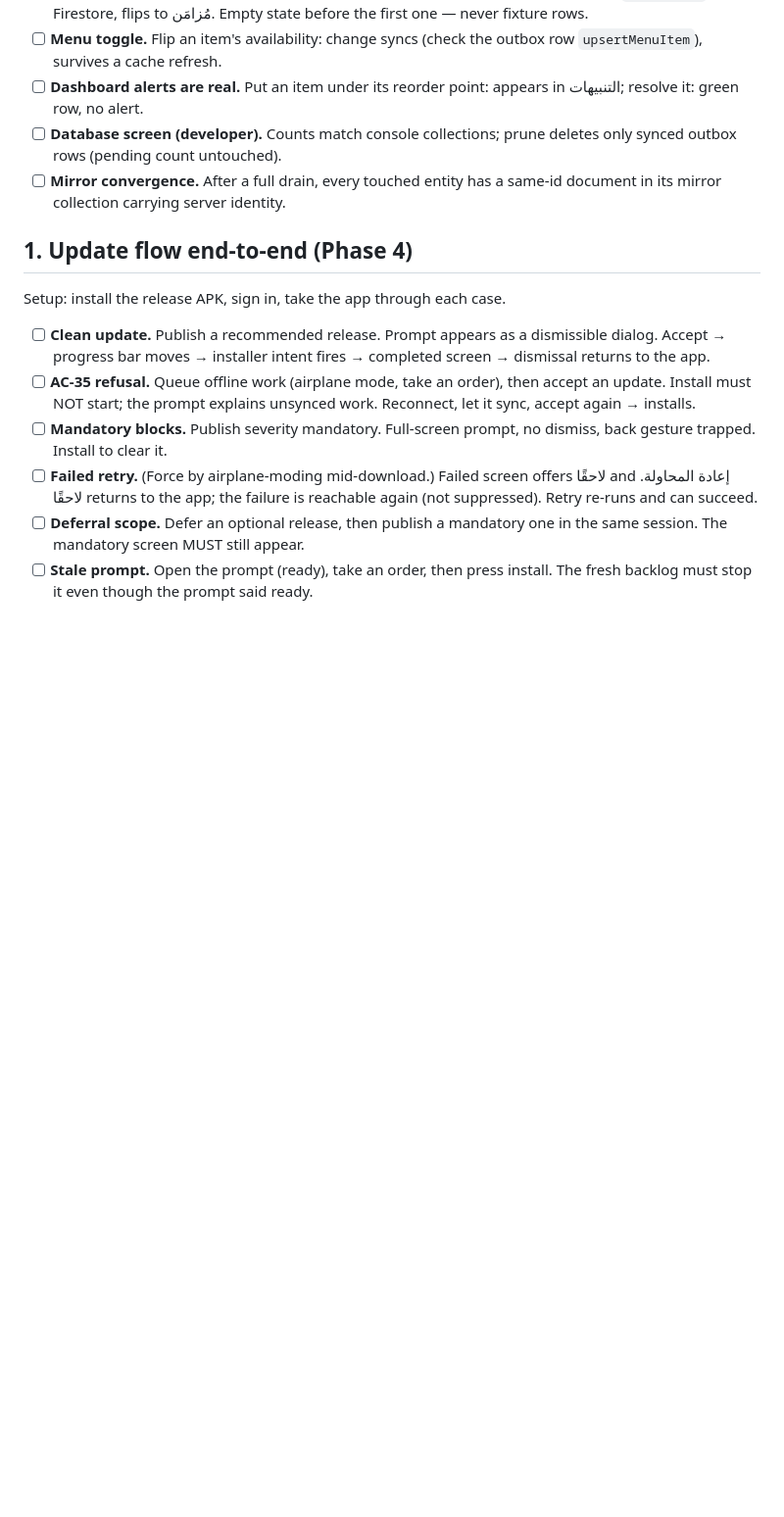
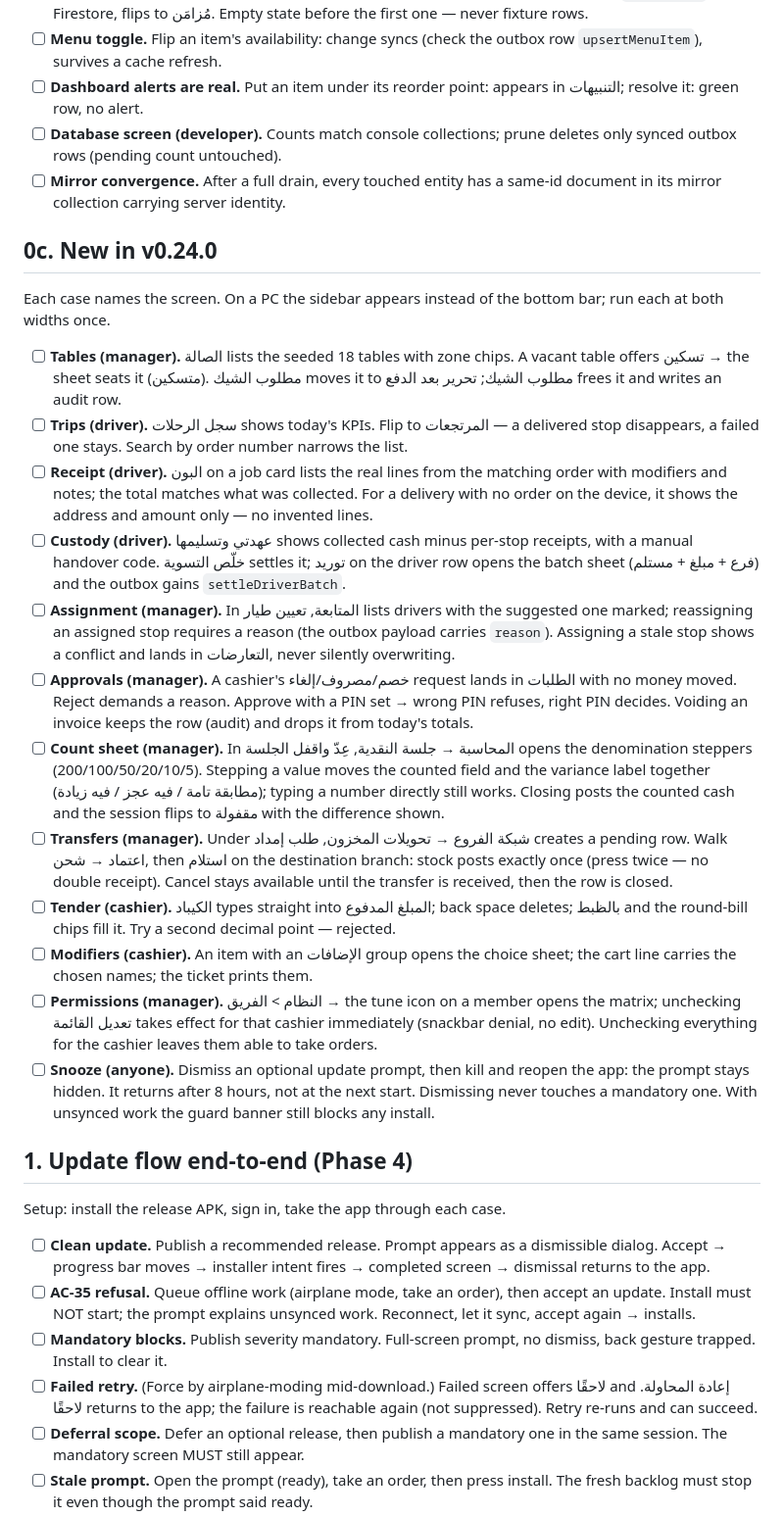
Before and after one commit to ammar0xff/rms, a Markdown page: docs/manual-test-plan.md, the part around one of its changes. Shown at 98% size. GitHub-like rendering; blank space fills up the shorter version.

Commit message:
docs(manual): v0.24.0 test round — four roles, new 0c section

```diff
--- a/docs/manual-test-plan.md
+++ b/docs/manual-test-plan.md
@@ -33,6 +38,56 @@ between each; confirm the previous operator's screens are gone.
   prune deletes only synced outbox rows (pending count untouched).
 - [ ] **Mirror convergence.** After a full drain, every touched entity has a
   same-id document in its mirror collection carrying server identity.
+
+## 0c. New in v0.24.0
+
+Each case names the screen. On a PC the sidebar appears instead of the bottom
+bar; run each at both widths once.
+
+- [ ] **Tables (manager).** الصالة lists the seeded 18 tables with zone chips.
+  A vacant table offers تسكين → the sheet seats it (متسكين). مطلوب الشيك moves
+  it to مطلوب الشيك; تحرير بعد الدفع frees it and writes an audit row.
+- [ ] **Trips (driver).** سجل الرحلات shows today's KPIs. Flip to المرتجعات —
+  a delivered stop disappears, a failed one stays. Search by order number
+  narrows the list.
+- [ ] **Receipt (driver).** البون on a job card lists the real lines from the
+  matching order with modifiers and notes; the total matches what was
+  collected. For a delivery with no order on the device, it shows the address
+  and amount only — no invented lines.
+- [ ] **Custody (driver).** عهدتي وتسليمها shows collected cash minus per-stop
+  receipts, with a manual handover code. خلّص التسوية settles it; توريد on the
+  driver row opens the batch sheet (فرع + مبلغ + مستلم) and the outbox gains
+  `settleDriverBatch`.
+- [ ] **Assignment (manager).** In المتابعة, تعيين طيار lists drivers with the
+  suggested one marked; reassigning an assigned stop requires a reason (the
+  outbox payload carries `reason`). Assigning a stale stop shows a conflict and
+  lands in التعارضات, never silently overwriting.
+- [ ] **Approvals (manager).** A cashier's خصم/مصروف/إلغاء request lands in
+  الطلبات with no money moved. Reject demands a reason. Approve with a PIN set
+  → wrong PIN refuses, right PIN decides. Voiding an invoice keeps the row
+  (audit) and drops it from today's totals.
+- [ ] **Count sheet (manager).** In المحاسبة → جلسة النقدية, عِدّ واقفل الجلسة
+  opens the denomination steppers (200/100/50/20/10/5). Stepping a value moves
+  the counted field and the variance label together (مطابقة تامة / فيه عجز /
+  فيه زيادة); typing a number directly still works. Closing posts the counted
+  cash and the session flips to مقفولة with the difference shown.
+- [ ] **Transfers (manager).** Under شبكة الفروع → تحويلات المخزون, طلب إمداد
+  creates a pending row. Walk اعتماد → شحن, then استلام on the destination
+  branch: stock posts exactly once (press twice — no double receipt). Cancel
+  stays available until the transfer is received, then the row is closed.
+- [ ] **Tender (cashier).** الكيباد types straight into المبلغ المدفوع; back
+  space deletes; بالظبط and the round-bill chips fill it. Try a second decimal
+  point — rejected.
+- [ ] **Modifiers (cashier).** An item with an الإضافات group opens the choice
+  sheet; the cart line carries the chosen names; the ticket prints them.
+- [ ] **Permissions (manager).** النظام > الفريق → the tune icon on a member
+  opens the matrix; unchecking تعديل القائمة takes effect for that cashier
+  immediately (snackbar denial, no edit). Unchecking everything for the
+  cashier leaves them able to take orders.
+- [ ] **Snooze (anyone).** Dismiss an optional update prompt, then kill and
+  reopen the app: the prompt stays hidden. It returns after 8 hours, not at the
+  next start. Dismissing never touches a mandatory one. With unsynced work the
+  guard banner still blocks any install.
 
 ## 1. Update flow end-to-end (Phase 4)
 
```
Also changed, not shown: other parts of docs/manual-test-plan.md (+8 -3 lines).
